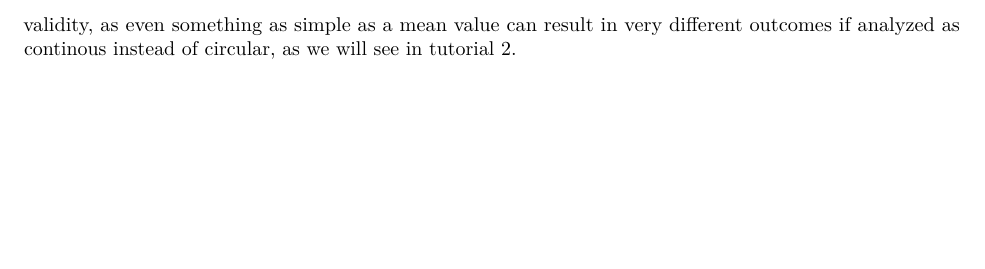
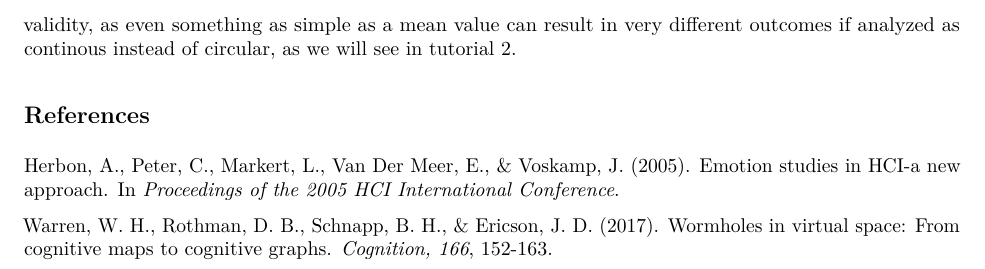
Before and after one commit to ArjanHuizing/CDM-tutorials, an R Markdown document (Tutorials/Tutorial1-introduction.Rmd): part of page 4 of 4, cut so that both start at the same text, the shorter picture padded with empty space. The pictures show the output file Tutorials/Tutorial1-introduction.pdf that the author committed with the source.

Commit message:
Added references to tutorial 1

```diff
--- a/Tutorials/Tutorial1-introduction.Rmd
+++ b/Tutorials/Tutorial1-introduction.Rmd
@@ -3,8 +3,8 @@ title: "Tutorial 1 - An introduction to circular data"
 author: "Arjan Huizing"
 date: "2 April 2018"
 output:
+  html_document: default
   pdf_document: default
-  html_document: default
   word_document: default
 ---
 
@@ -94,3 +94,8 @@ So it then follows that \(\pi /2 ~ \text{rad} = 90^\circ\).
 ## Conclusion
 
 Depending on the type of data we want to analyze, we use different methods. For example, if we want to predict a categorical outcome a binomial or multinomial logistic regression is prefered to using a normal linear regression. In the same vein, circular data should be analyzed using methods tailored to the unique attributes of such data. Analyzing circular data as either categorical or continuous data may lead to issues of validity, as even something as simple as a mean value can result in very different outcomes if analyzed as continous instead of circular, as we will see in tutorial 2.
+
+## References
+Herbon, A., Peter, C., Markert, L., Van Der Meer, E., & Voskamp, J. (2005). Emotion studies in HCI-a new approach. In *Proceedings of the 2005 HCI International Conference*.
+
+Warren, W. H., Rothman, D. B., Schnapp, B. H., & Ericson, J. D. (2017). Wormholes in virtual space: From cognitive maps to cognitive graphs. *Cognition, 166*, 152-163.
```
Also changed, not shown: Tutorials/Tutorial1-introduction.html, Tutorials/Tutorial1-introduction.pdf.
